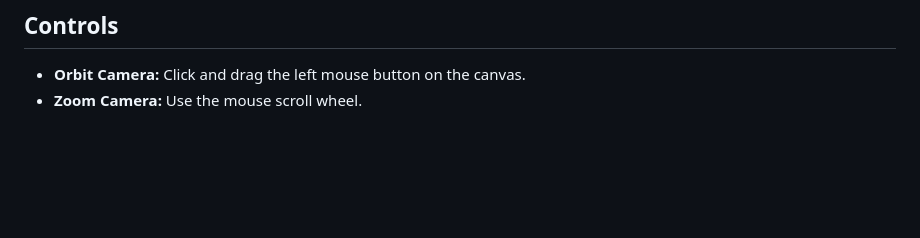
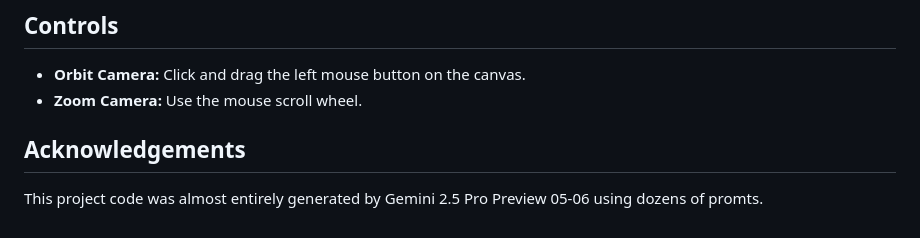
Before and after one commit to iliagrigorevdev/sdf-heart, a Markdown page: README.md, the part around the change. Rendered like a GitHub page; blank space fills up the shorter version.

Commit message:
Acknowledgement to Gemini

```diff
--- a/README.md
+++ b/README.md
@@ -149,3 +149,7 @@ To run this project, you need to serve the files through a local web server beca
 
 *   **Orbit Camera:** Click and drag the left mouse button on the canvas.
 *   **Zoom Camera:** Use the mouse scroll wheel.
+
+## Acknowledgements
+
+This project code was almost entirely generated by Gemini 2.5 Pro Preview 05-06 using dozens of promts.
```
